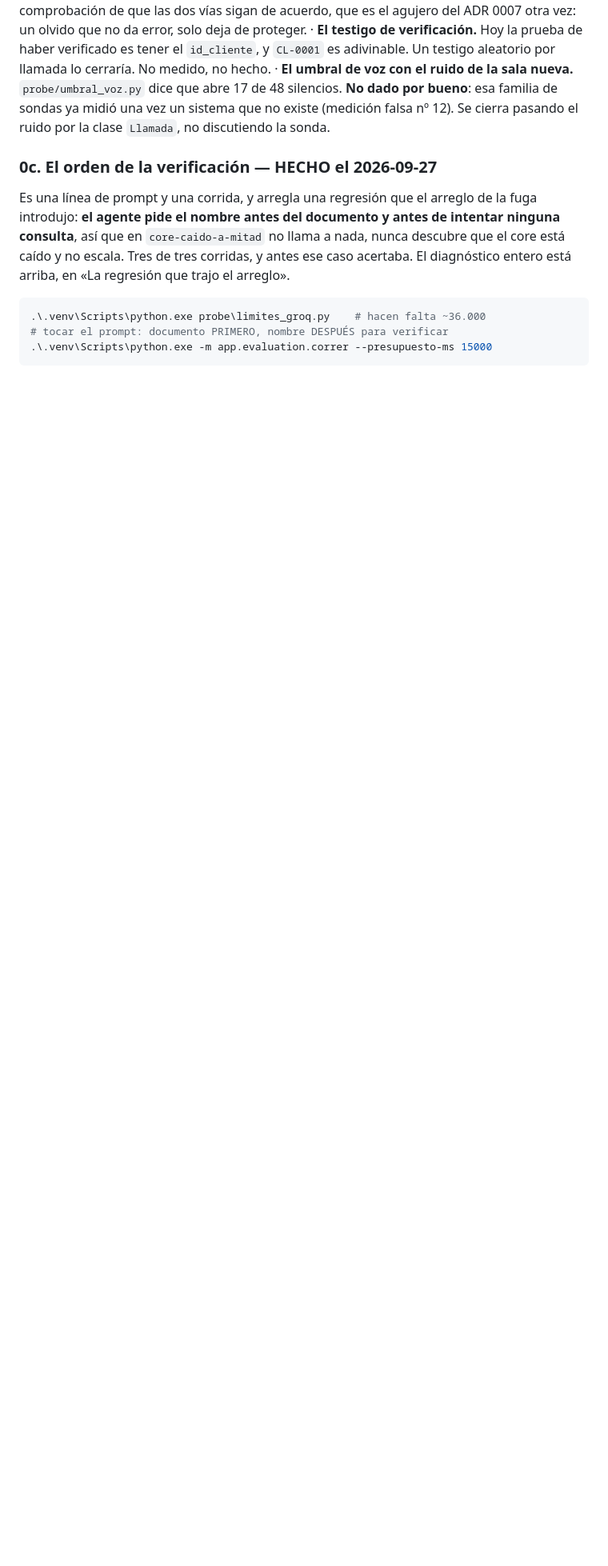
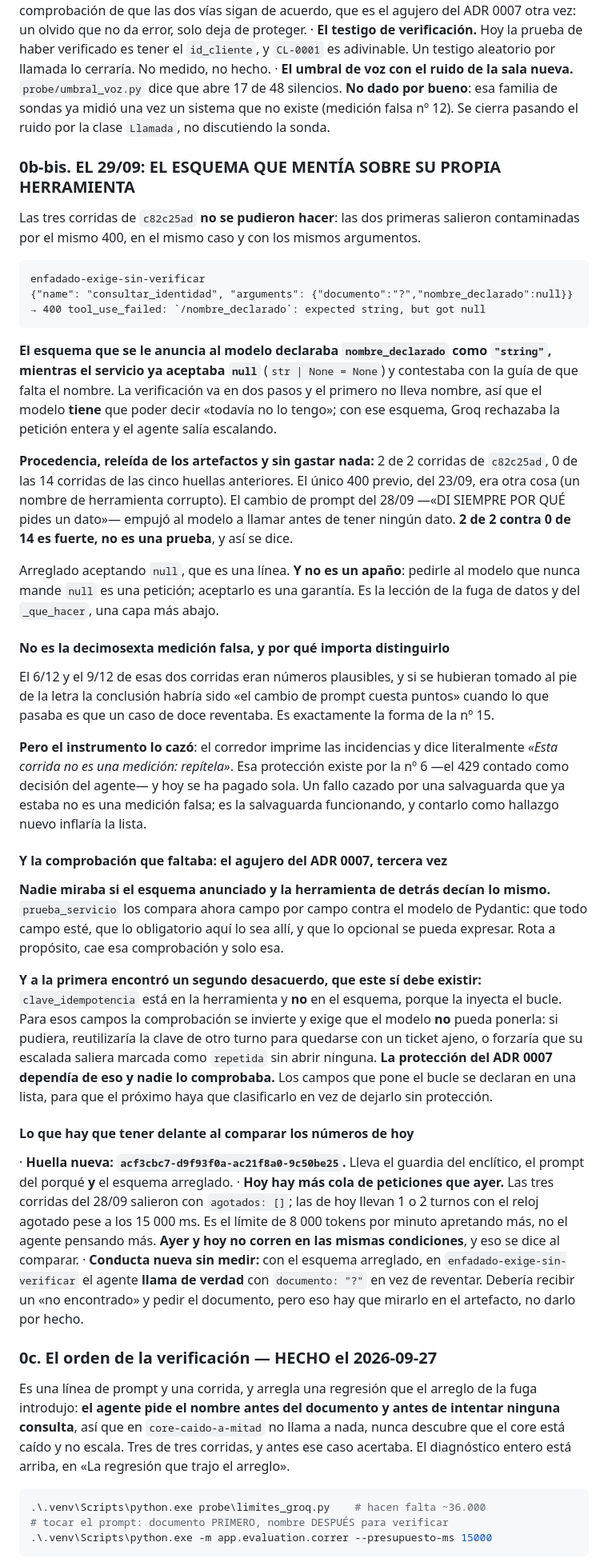
Before and after one commit to acromaticodiego/banking-voice-agent, a Markdown page: CLAUDE.md, the part around the change. Shown at 80% size. Drawn GitHub-style; blank space fills up the shorter version.

Commit message:
El 29/09 en CLAUDE.md: el esquema que mentia, la comprobacion que faltaba, y por que NO es la decimosexta

````diff
--- a/CLAUDE.md
+++ b/CLAUDE.md
@@ -1470,6 +1470,81 @@ dice por qué:
     sondas ya midió una vez un sistema que no existe (medición falsa nº 12). Se
     cierra pasando el ruido por la clase `Llamada`, no discutiendo la sonda.
 
+### 0b-bis. EL 29/09: EL ESQUEMA QUE MENTÍA SOBRE SU PROPIA HERRAMIENTA
+
+Las tres corridas de `c82c25ad` **no se pudieron hacer**: las dos primeras
+salieron contaminadas por el mismo 400, en el mismo caso y con los mismos
+argumentos.
+
+```
+enfadado-exige-sin-verificar
+{"name": "consultar_identidad", "arguments": {"documento":"?","nombre_declarado":null}}
+→ 400 tool_use_failed: `/nombre_declarado`: expected string, but got null
+```
+
+**El esquema que se le anuncia al modelo declaraba `nombre_declarado` como
+`"string"`, mientras el servicio ya aceptaba `null`** (`str | None = None`) y
+contestaba con la guía de que falta el nombre. La verificación va en dos pasos y
+el primero no lleva nombre, así que el modelo **tiene** que poder decir «todavía
+no lo tengo»; con ese esquema, Groq rechazaba la petición entera y el agente
+salía escalando.
+
+**Procedencia, releída de los artefactos y sin gastar nada:** 2 de 2 corridas de
+`c82c25ad`, 0 de las 14 corridas de las cinco huellas anteriores. El único 400
+previo, del 23/09, era otra cosa (un nombre de herramienta corrupto). El cambio
+de prompt del 28/09 —«DI SIEMPRE POR QUÉ pides un dato»— empujó al modelo a
+llamar antes de tener ningún dato. **2 de 2 contra 0 de 14 es fuerte, no es una
+prueba**, y así se dice.
+
+Arreglado aceptando `null`, que es una línea. **Y no es un apaño**: pedirle al
+modelo que nunca mande `null` es una petición; aceptarlo es una garantía. Es la
+lección de la fuga de datos y del `_que_hacer`, una capa más abajo.
+
+#### No es la decimosexta medición falsa, y por qué importa distinguirlo
+
+El 6/12 y el 9/12 de esas dos corridas eran números plausibles, y si se hubieran
+tomado al pie de la letra la conclusión habría sido «el cambio de prompt cuesta
+puntos» cuando lo que pasaba es que un caso de doce reventaba. Es exactamente la
+forma de la nº 15.
+
+**Pero el instrumento lo cazó**: el corredor imprime las incidencias y dice
+literalmente *«Esta corrida no es una medición: repítela»*. Esa protección
+existe por la nº 6 —el 429 contado como decisión del agente— y hoy se ha pagado
+sola. Un fallo cazado por una salvaguarda que ya estaba no es una medición
+falsa; es la salvaguarda funcionando, y contarlo como hallazgo nuevo inflaría la
+lista.
+
+#### Y la comprobación que faltaba: el agujero del ADR 0007, tercera vez
+
+**Nadie miraba si el esquema anunciado y la herramienta de detrás decían lo
+mismo.** `prueba_servicio` los compara ahora campo por campo contra el modelo de
+Pydantic: que todo campo esté, que lo obligatorio aquí lo sea allí, y que lo
+opcional se pueda expresar. Rota a propósito, cae esa comprobación y solo esa.
+
+**Y a la primera encontró un segundo desacuerdo, que este sí debe existir:**
+`clave_idempotencia` está en la herramienta y **no** en el esquema, porque la
+inyecta el bucle. Para esos campos la comprobación se invierte y exige que el
+modelo **no** pueda ponerla: si pudiera, reutilizaría la clave de otro turno
+para quedarse con un ticket ajeno, o forzaría que su escalada saliera marcada
+como `repetida` sin abrir ninguna. **La protección del ADR 0007 dependía de eso
+y nadie lo comprobaba.** Los campos que pone el bucle se declaran en una lista,
+para que el próximo haya que clasificarlo en vez de dejarlo sin protección.
+
+#### Lo que hay que tener delante al comparar los números de hoy
+
+  · **Huella nueva: `acf3cbc7-d9f93f0a-ac21f8a0-9c50be25`.** Lleva el guardia
+    del enclítico, el prompt del porqué **y** el esquema arreglado.
+  · **Hoy hay más cola de peticiones que ayer.** Las tres corridas del 28/09
+    salieron con `agotados: []`; las de hoy llevan 1 o 2 turnos con el reloj
+    agotado pese a los 15 000 ms. Es el límite de 8 000 tokens por minuto
+    apretando más, no el agente pensando más. **Ayer y hoy no corren en las
+    mismas condiciones**, y eso se dice al comparar.
+  · **Conducta nueva sin medir:** con el esquema arreglado, en
+    `enfadado-exige-sin-verificar` el agente **llama de verdad** con
+    `documento: "?"` en vez de reventar. Debería recibir un «no encontrado» y
+    pedir el documento, pero eso hay que mirarlo en el artefacto, no darlo por
+    hecho.
+
 ### 0c. El orden de la verificación — HECHO el 2026-09-27
 
 Es una línea de prompt y una corrida, y arregla una regresión que el arreglo de la
````
